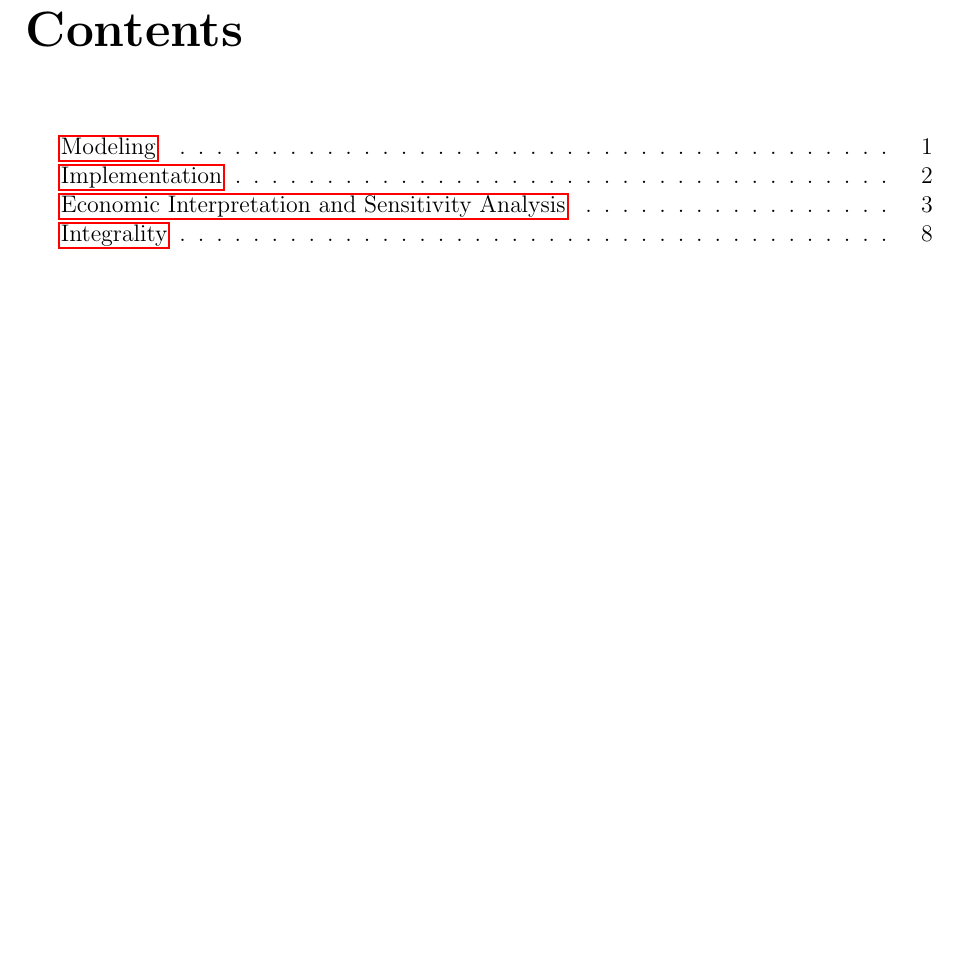
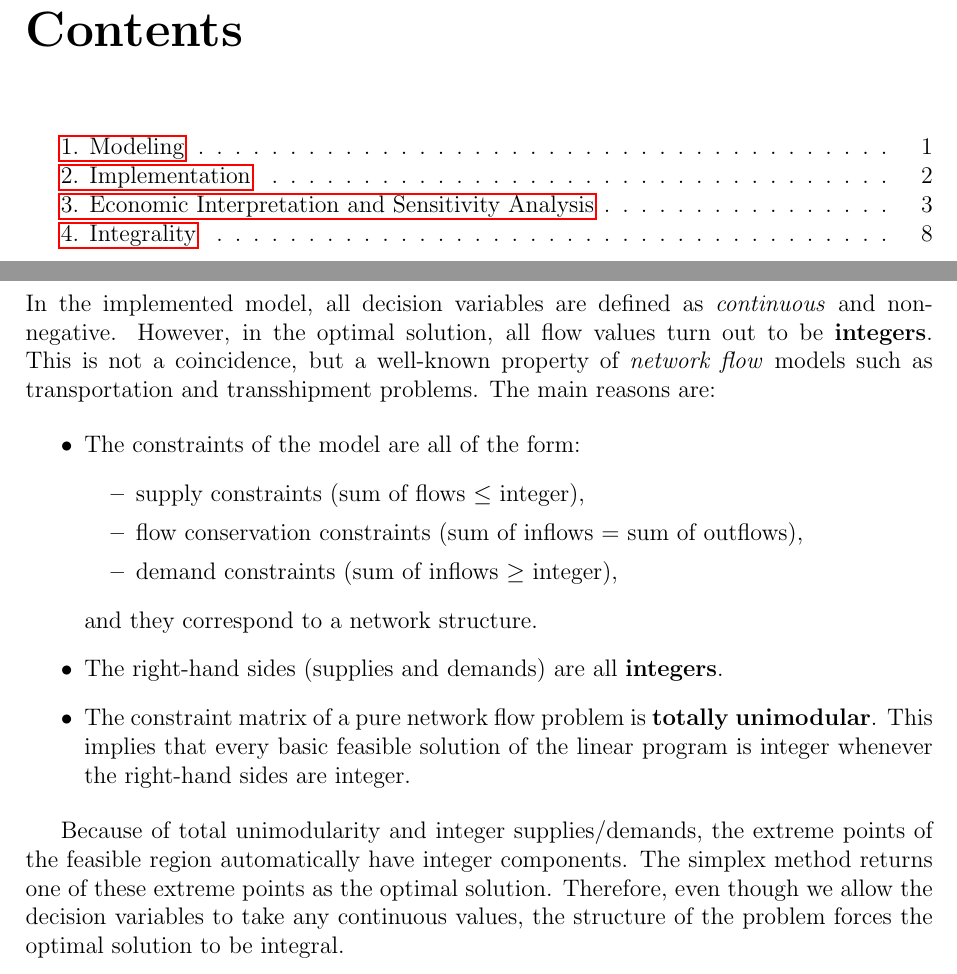
Before and after one commit to mubatu/transshipment, a LaTeX document (report.tex): part of page 2 of 10 before the commit and two parts of pages 2 and 10 of 10 after it, the two joined at a grey line, cut so that both start at the same text, the shorter picture padded with empty space. Compiled offline with pdfLaTeX.

Commit message:
Update report for Q4

```diff
--- a/report.tex
+++ b/report.tex
@@ -361,4 +361,28 @@ would exceed the total available supply, making the problem infeasible.
+\addcontentsline{toc}{section}{4. Integrality}
 
-% Answer for Question 4.
+In the implemented model, all decision variables are defined as
+\emph{continuous} and non-negative. However, in the optimal solution, all flow values turn out to be \textbf{integers}. This is not a coincidence, but a well-known property of \emph{network flow}
+models such as transportation and transshipment problems. The main reasons
+are:
+
+\begin{itemize}
+    \item The constraints of the model are all of the form:
+    \begin{itemize}
+        \item supply constraints (sum of flows $\leq$ integer),
+        \item flow conservation constraints (sum of inflows $=$ sum of outflows),
+        \item demand constraints (sum of inflows $\geq$ integer),
+    \end{itemize}
+    and they correspond to a network structure.
+    \item The right-hand sides (supplies and demands) are all \textbf{integers}.
+    \item The constraint matrix of a pure network flow problem is
+    \textbf{totally unimodular}. This implies that every basic feasible solution
+    of the linear program is integer whenever the right-hand sides are integer.
+\end{itemize}
+
+Because of total unimodularity and integer supplies/demands, the extreme points of the feasible region automatically have integer
+components. The simplex method returns one of these extreme points as the
+optimal solution. Therefore, even though we allow the decision variables to
+take any continuous values, the structure of the problem forces the
+optimal solution to be integral.
 
 \end{document}
```
Also changed, not shown: report.tex (16 more changed lines).
